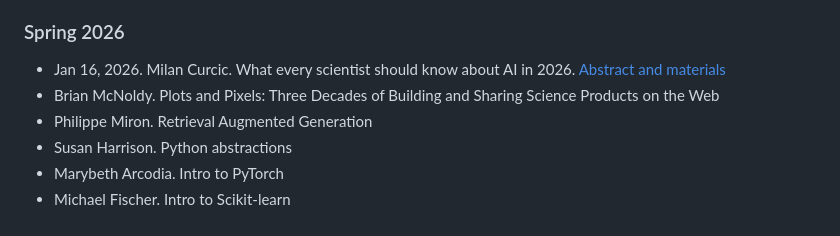
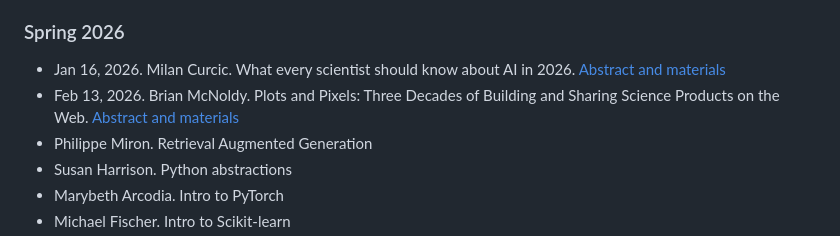
Before and after one commit to rosenstiel-lunch-bytes/rosenstiel-lunch-bytes, a Markdown page: README.md, the part around the change. Drawn GitHub-style.

Commit message:
Add LB36: Plots & Pixels (Spring 2026)
Co-Authored-By: Claude Sonnet 5.5 <noreply@anthropic.com>

```diff
--- a/README.md
+++ b/README.md
@@ -26,7 +26,7 @@ MSC 343, Fridays at 12 pm.
 ### Spring 2026
 
 - Jan 16, 2026. Milan Curcic. What every scientist should know about AI in 2026. [Abstract and materials](resources/Spring_2026/LB35)
-- Brian McNoldy. Plots and Pixels: Three Decades of Building and Sharing Science Products on the Web
+- Feb 13, 2026. Brian McNoldy. Plots and Pixels: Three Decades of Building and Sharing Science Products on the Web. [Abstract and materials](resources/Spring_2026/LB36)
 - Philippe Miron. Retrieval Augmented Generation
 - Susan Harrison. Python abstractions
 - Marybeth Arcodia. Intro to PyTorch
```
Also changed, not shown: 1 other file.
